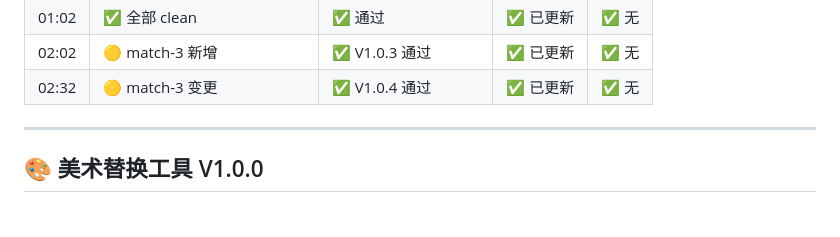
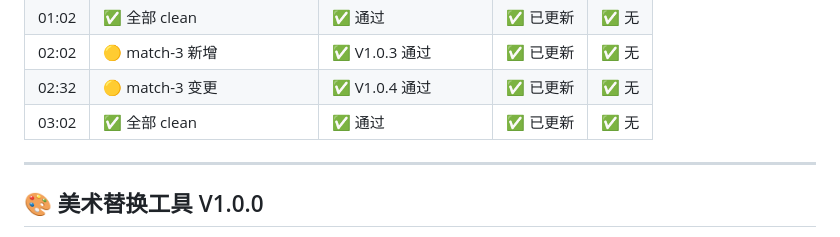
Before and after one commit to guoguoxia5211/thunder-fighter-game, a Markdown page: SESSION-STATE.md, the part around the change. GitHub-like rendering.

Commit message:
📝 更新 SESSION-STATE: 03:02 Heartbeat 检查

```diff
--- a/SESSION-STATE.md
+++ b/SESSION-STATE.md
@@ -31,6 +31,7 @@
 | 01:02 | ✅ 全部 clean | ✅ 通过 | ✅ 已更新 | ✅ 无 |
 | 02:02 | 🟡 match-3 新增 | ✅ V1.0.3 通过 | ✅ 已更新 | ✅ 无 |
 | 02:32 | 🟡 match-3 变更 | ✅ V1.0.4 通过 | ✅ 已更新 | ✅ 无 |
+| 03:02 | ✅ 全部 clean | ✅ 通过 | ✅ 已更新 | ✅ 无 |
 
 ---
 
```
